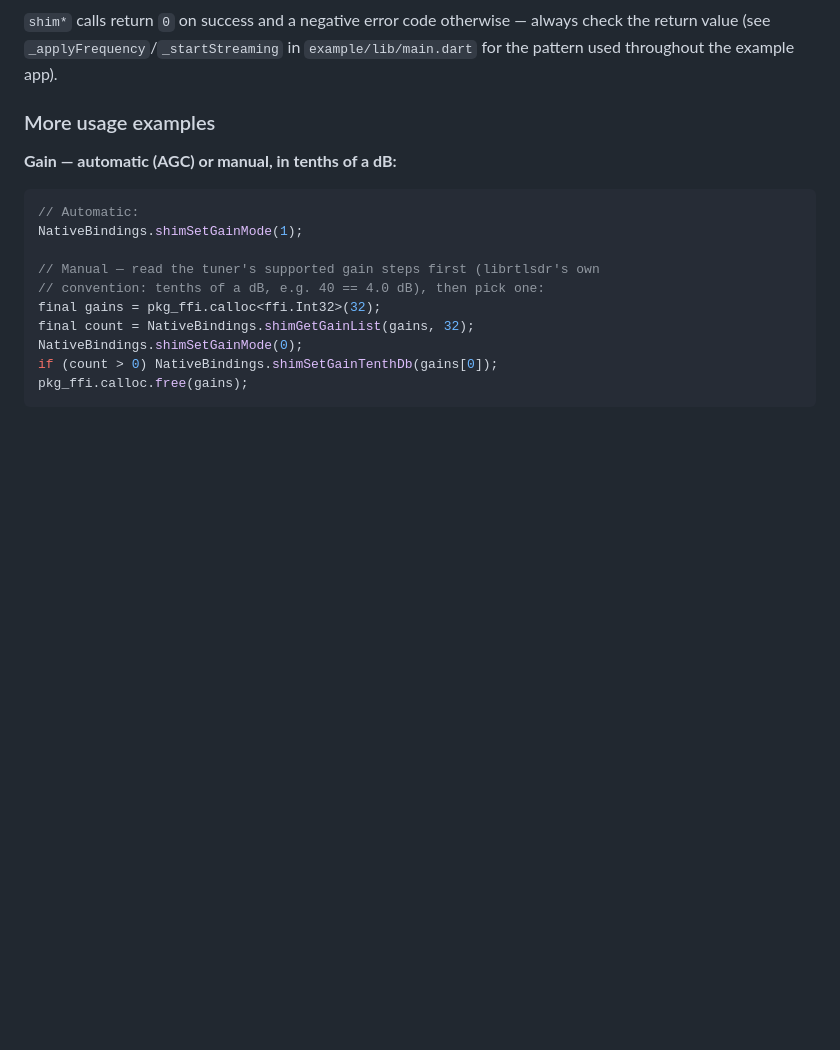
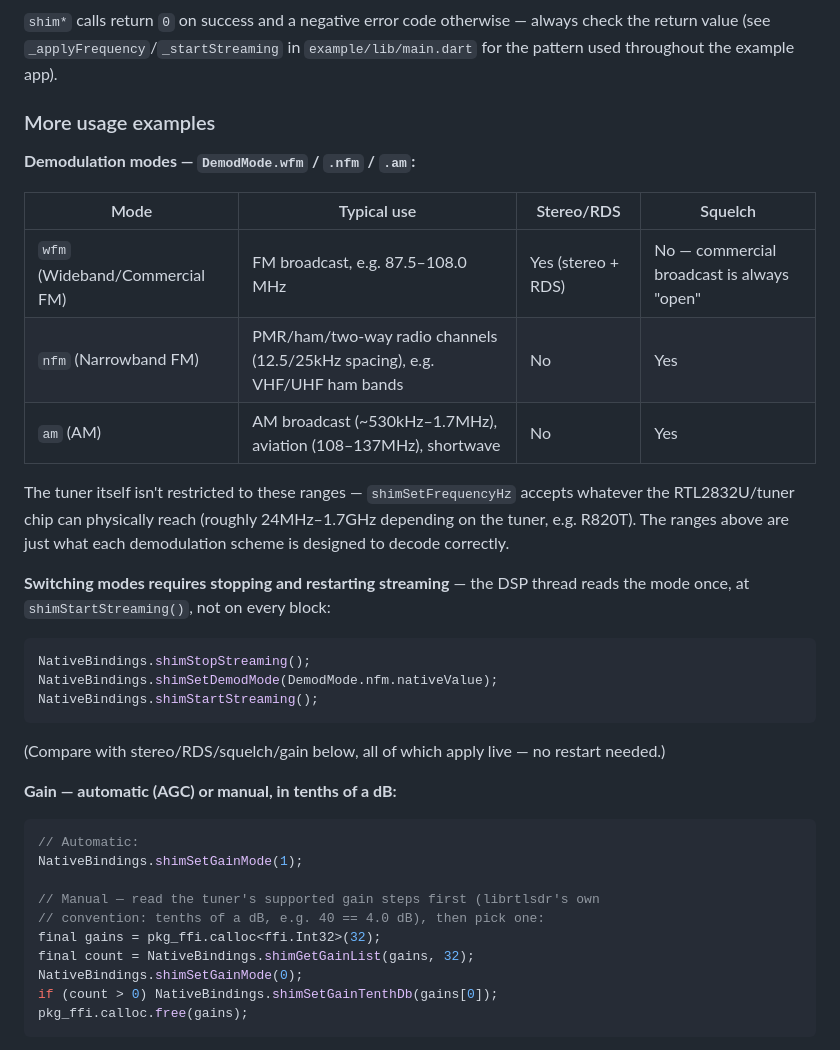
Before and after one commit to reinanbr/driver_rtlsdr_flutter, a Markdown page: README.md, the part around the change. Rendered like a GitHub page; blank space fills up the shorter version.

Commit message:
README: explain WFM/NFM/AM usage explicitly
Add a table of what each demodulation mode is for (typical frequency
range, stereo/RDS, squelch support) plus the mode-switch snippet showing
that changing DemodMode requires stop/restart streaming, unlike
stereo/RDS/squelch/gain which apply live.

Co-Authored-By: Claude Sonnet 5 <noreply@anthropic.com>

````diff
--- a/README.md
+++ b/README.md
@@ -185,6 +185,31 @@ always check the return value (see `_applyFrequency`/`_startStreaming` in
 
 ### More usage examples
 
+**Demodulation modes — `DemodMode.wfm` / `.nfm` / `.am`:**
+
+| Mode | Typical use | Stereo/RDS | Squelch |
+| --- | --- | --- | --- |
+| `wfm` (Wideband/Commercial FM) | FM broadcast, e.g. 87.5–108.0 MHz | Yes (stereo + RDS) | No — commercial broadcast is always "open" |
+| `nfm` (Narrowband FM) | PMR/ham/two-way radio channels (12.5/25kHz spacing), e.g. VHF/UHF ham bands | No | Yes |
+| `am` (AM) | AM broadcast (~530kHz–1.7MHz), aviation (108–137MHz), shortwave | No | Yes |
+
+The tuner itself isn't restricted to these ranges — `shimSetFrequencyHz`
+accepts whatever the RTL2832U/tuner chip can physically reach (roughly
+24MHz–1.7GHz depending on the tuner, e.g. R820T). The ranges above are just
+what each demodulation scheme is designed to decode correctly.
+
+**Switching modes requires stopping and restarting streaming** — the DSP
+thread reads the mode once, at `shimStartStreaming()`, not on every block:
+
+```dart
+NativeBindings.shimStopStreaming();
+NativeBindings.shimSetDemodMode(DemodMode.nfm.nativeValue);
+NativeBindings.shimStartStreaming();
+```
+
+(Compare with stereo/RDS/squelch/gain below, all of which apply live —
+no restart needed.)
+
 **Gain — automatic (AGC) or manual, in tenths of a dB:**
 
 ```dart
````
